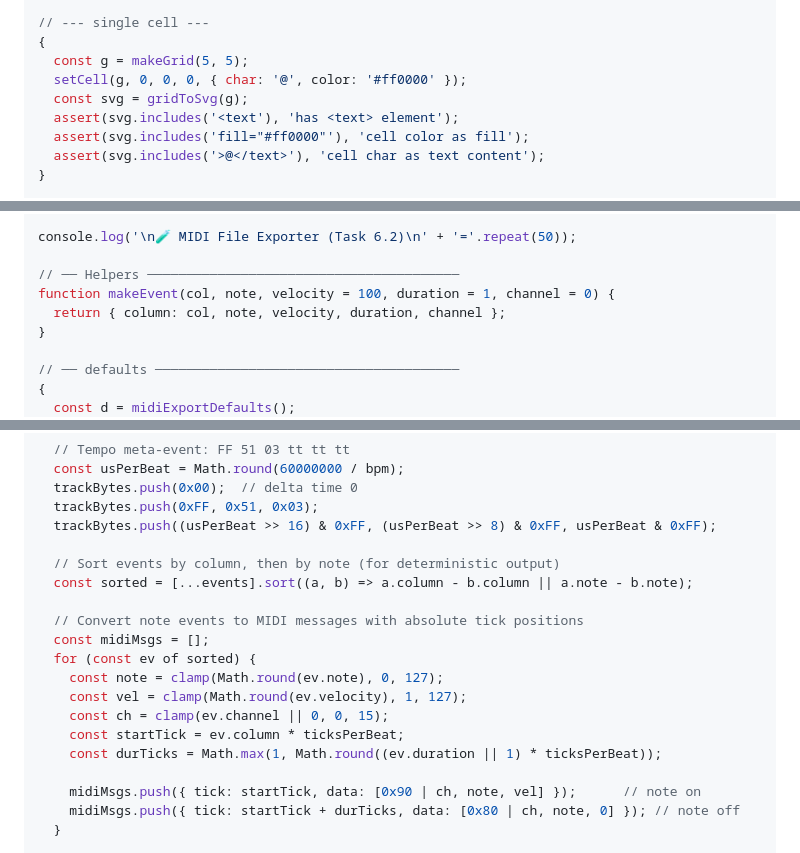
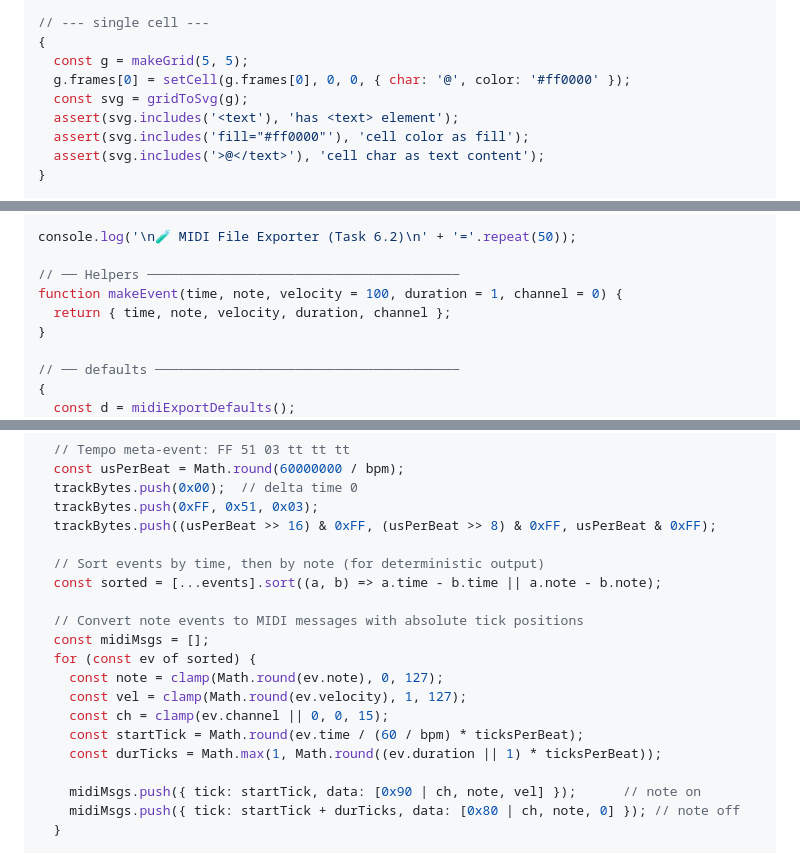
Before and after one commit to socialawy/grid, a Markdown page: DOCS/plans/2026-03-02-build-and-phase-6-implementation.md, 3 parts joined by grey strips. GitHub-like rendering.

```diff
--- a/DOCS/plans/2026-03-02-build-and-phase-6-implementation.md
+++ b/DOCS/plans/2026-03-02-build-and-phase-6-implementation.md
@@ -213,7 +213,7 @@ console.log('\n🧪 SVG Exporter (Task 6.1)\n' + '='.repeat(50));
 // --- single cell ---
 {
   const g = makeGrid(5, 5);
-  setCell(g, 0, 0, 0, { char: '@', color: '#ff0000' });
+  g.frames[0] = setCell(g.frames[0], 0, 0, { char: '@', color: '#ff0000' });
   const svg = gridToSvg(g);
   assert(svg.includes('<text'), 'has <text> element');
   assert(svg.includes('fill="#ff0000"'), 'cell color as fill');
@@ -499,8 +499,8 @@ function assertEq(a, b, msg) {
 console.log('\n🧪 MIDI File Exporter (Task 6.2)\n' + '='.repeat(50));
 
 // ── Helpers ────────────────────────────────────────
-function makeEvent(col, note, velocity = 100, duration = 1, channel = 0) {
-  return { column: col, note, velocity, duration, channel };
+function makeEvent(time, note, velocity = 100, duration = 1, channel = 0) {
+  return { time, note, velocity, duration, channel };
 }
 
 // ── defaults ───────────────────────────────────────
@@ -761,8 +761,8 @@ function noteEventsToMidi(events, opts = {}) {
   trackBytes.push(0xFF, 0x51, 0x03);
   trackBytes.push((usPerBeat >> 16) & 0xFF, (usPerBeat >> 8) & 0xFF, usPerBeat & 0xFF);
 
-  // Sort events by column, then by note (for deterministic output)
-  const sorted = [...events].sort((a, b) => a.column - b.column || a.note - b.note);
+  // Sort events by time, then by note (for deterministic output)
+  const sorted = [...events].sort((a, b) => a.time - b.time || a.note - b.note);
 
   // Convert note events to MIDI messages with absolute tick positions
   const midiMsgs = [];
@@ -770,7 +770,7 @@ function noteEventsToMidi(events, opts = {}) {
     const note = clamp(Math.round(ev.note), 0, 127);
     const vel = clamp(Math.round(ev.velocity), 1, 127);
     const ch = clamp(ev.channel || 0, 0, 15);
-    const startTick = ev.column * ticksPerBeat;
+    const startTick = Math.round(ev.time / (60 / bpm) * ticksPerBeat);
     const durTicks = Math.max(1, Math.round((ev.duration || 1) * ticksPerBeat));
 
     midiMsgs.push({ tick: startTick, data: [0x90 | ch, note, vel] });      // note on
```
Also changed, not shown: other parts of DOCS/plans/2026-03-02-build-and-phase-6-implementation.md (+24 -18 lines), DOCS/handovers/PHASE-6.md (added, +32 -0 lines).
